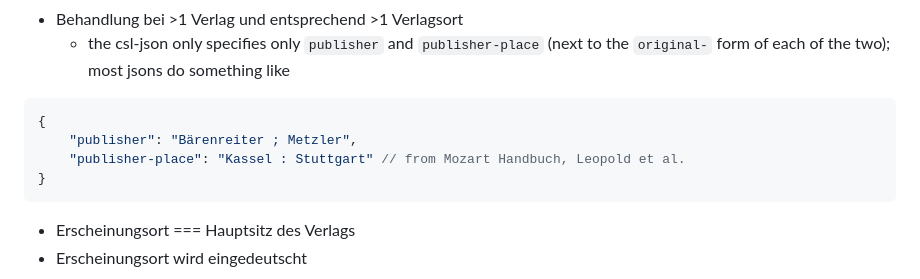
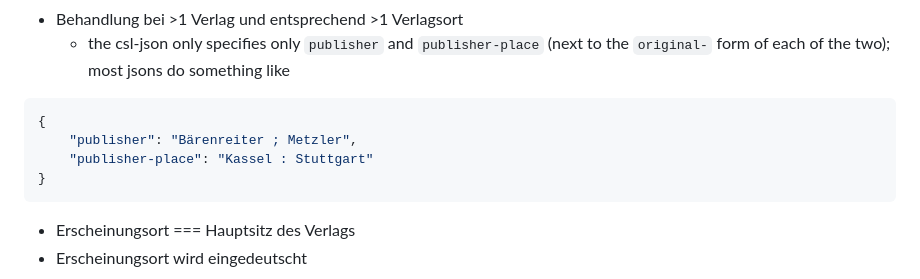
Before and after one commit to digimuwi/MWA_csl, a Markdown page: README.md, the part around the change. GitHub-like rendering.

Commit message:
removed json comment

````diff
--- a/README.md
+++ b/README.md
@@ -76,7 +76,7 @@ The following section is relevant for users of the CSL, since they have to be ap
 ```json
 {
     "publisher": "Bärenreiter ; Metzler",
-    "publisher-place": "Kassel : Stuttgart" // from Mozart Handbuch, Leopold et al.
+    "publisher-place": "Kassel : Stuttgart"
 }
 ```
 - Erscheinungsort === Hauptsitz des Verlags
````
